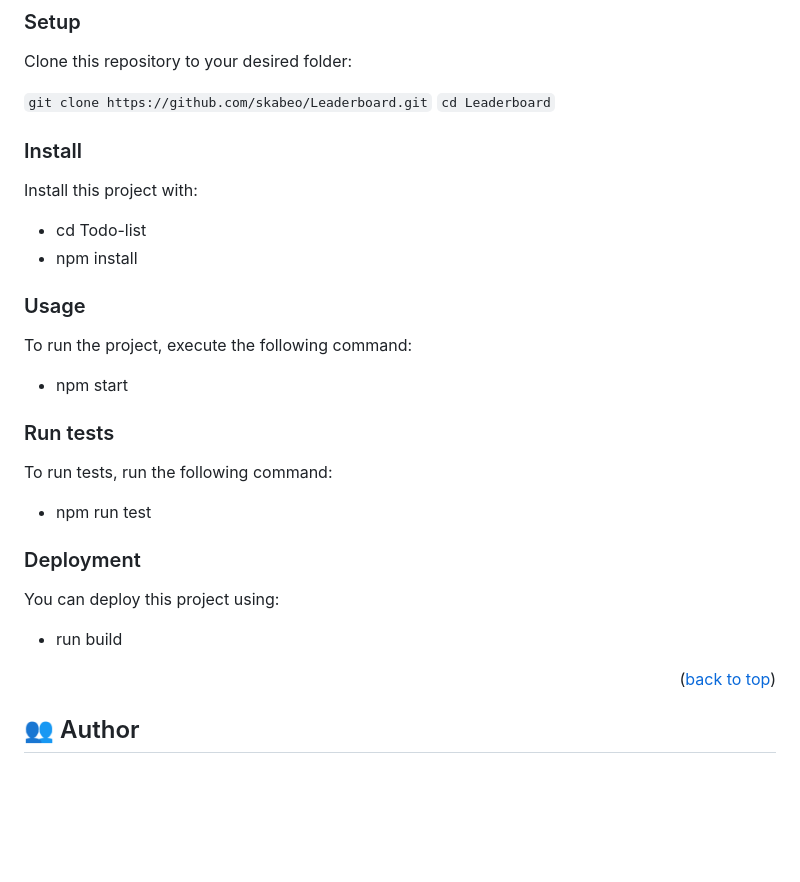
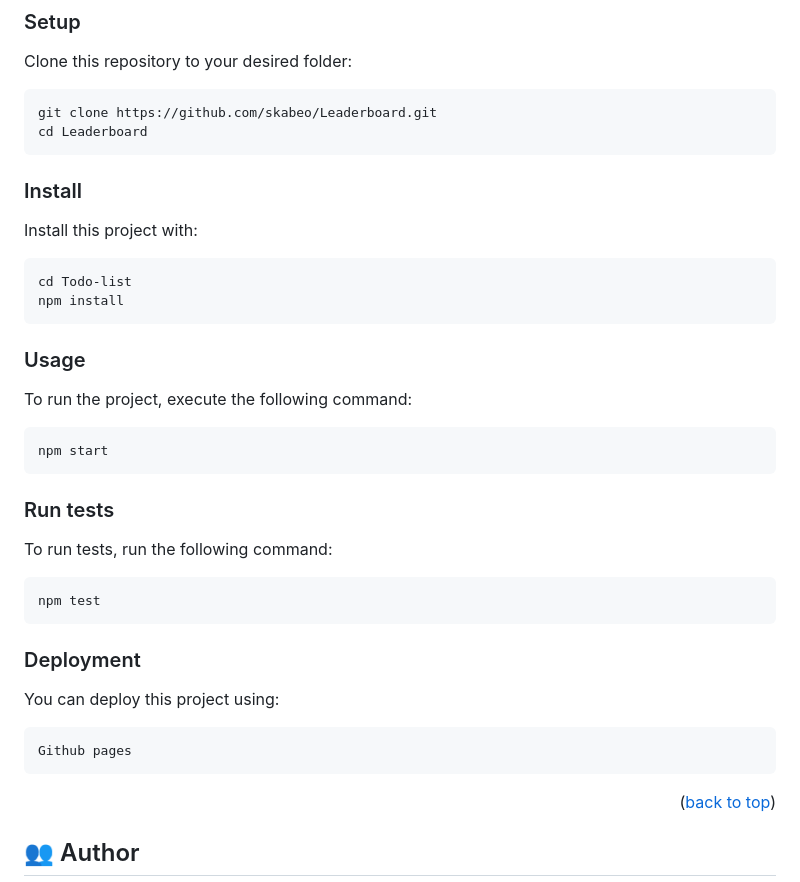
Before and after one commit to skabeo/Leaderboard, a Markdown page: README.md, the part around the change. GitHub-like rendering; blank space fills up the shorter version.

````diff
--- a/README.md
+++ b/README.md
@@ -77,38 +77,46 @@ In order to run this project you need:
 
 Clone this repository to your desired folder:
 
-
-`git clone https://github.com/skabeo/Leaderboard.git`
-`cd Leaderboard`
-
+```
+git clone https://github.com/skabeo/Leaderboard.git
+cd Leaderboard
+```
 
 ### Install
 
 Install this project with:
 
-- cd Todo-list
-- npm install
+```
+cd Todo-list
+npm install
+```
 
 
 ### Usage
 
 To run the project, execute the following command:
 
-- npm start
+```
+npm start
+```
 
 
 ### Run tests
 
 To run tests, run the following command:
 
-- npm run test
+```
+npm test
+```
 
 
 ### Deployment
 
 You can deploy this project using:
 
-- run build
+```
+Github pages
+```
 
 <p align="right">(<a href="#readme-top">back to top</a>)</p>
 
````
